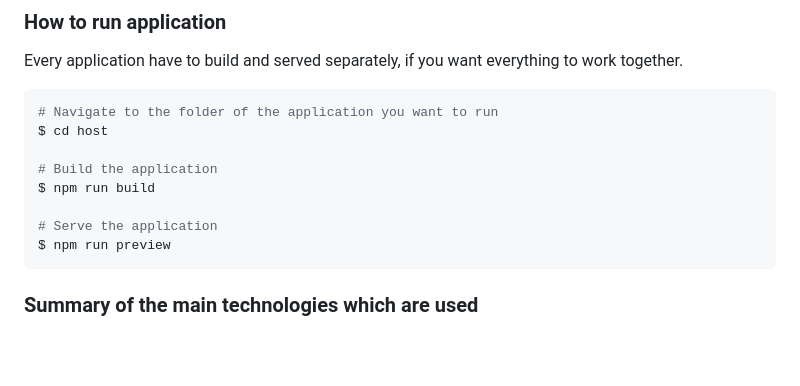
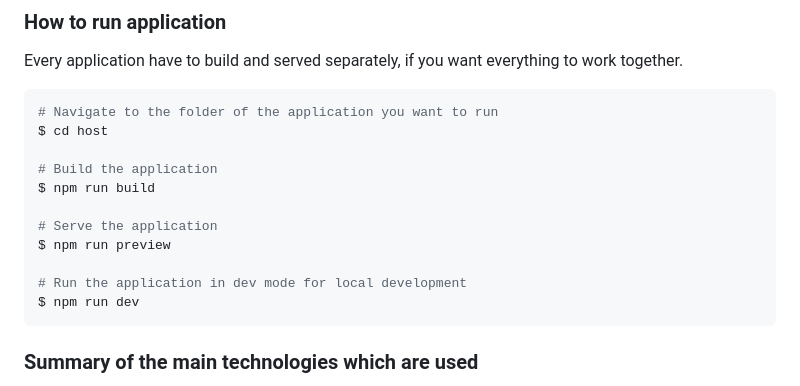
Before and after one commit to rumenpetrov/microfrontends-starter, a Markdown page: README.md, the part around one of its changes. Rendered like a GitHub page; blank space fills up the shorter version.

Commit message:
Add dev mode note

````diff
--- a/README.md
+++ b/README.md
@@ -19,6 +18,9 @@ $ npm run build
 
 # Serve the application
 $ npm run preview
+
+# Run the application in dev mode for local development
+$ npm run dev
 ```
 
 ### Summary of the main technologies which are used
````
Also changed, not shown: other parts of README.md (+0 -1 lines).
